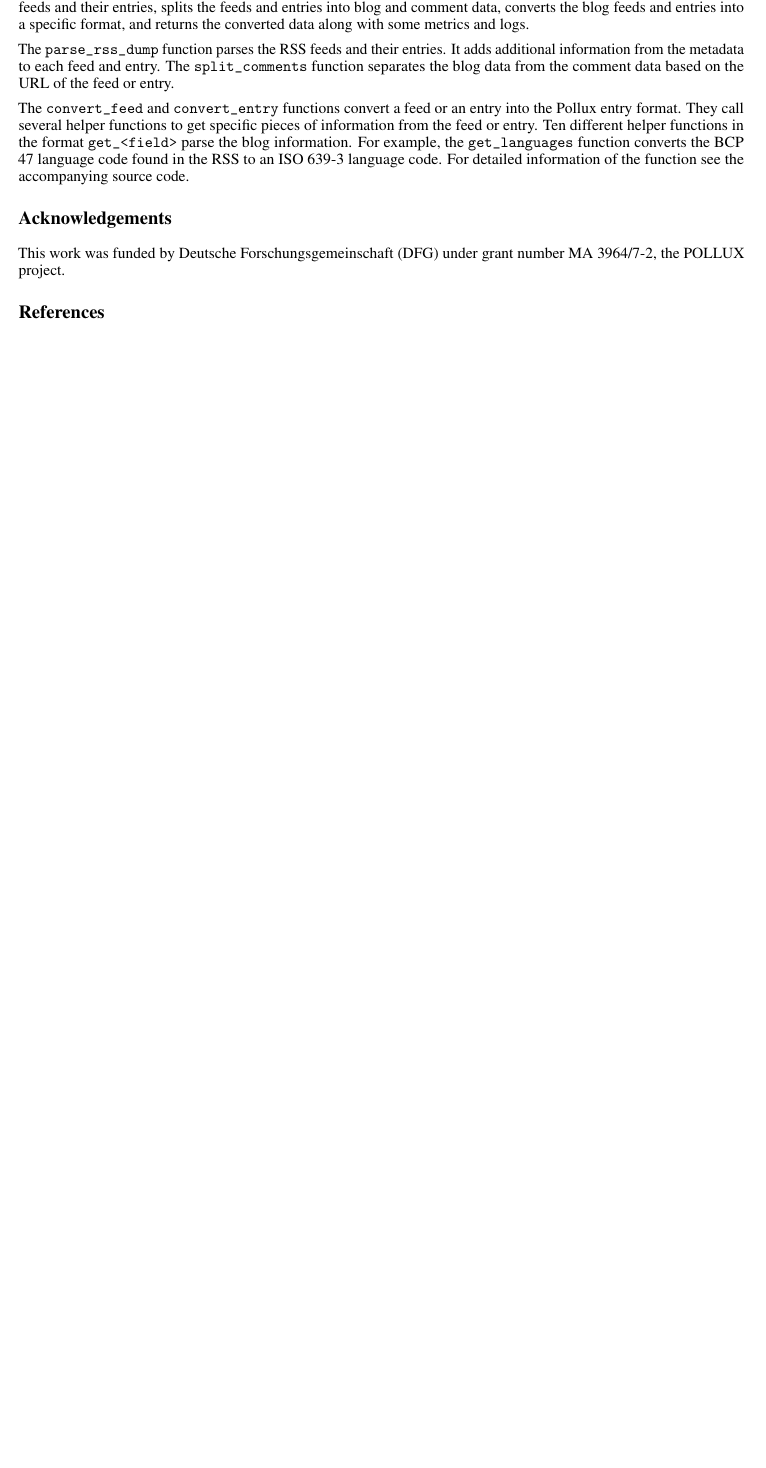
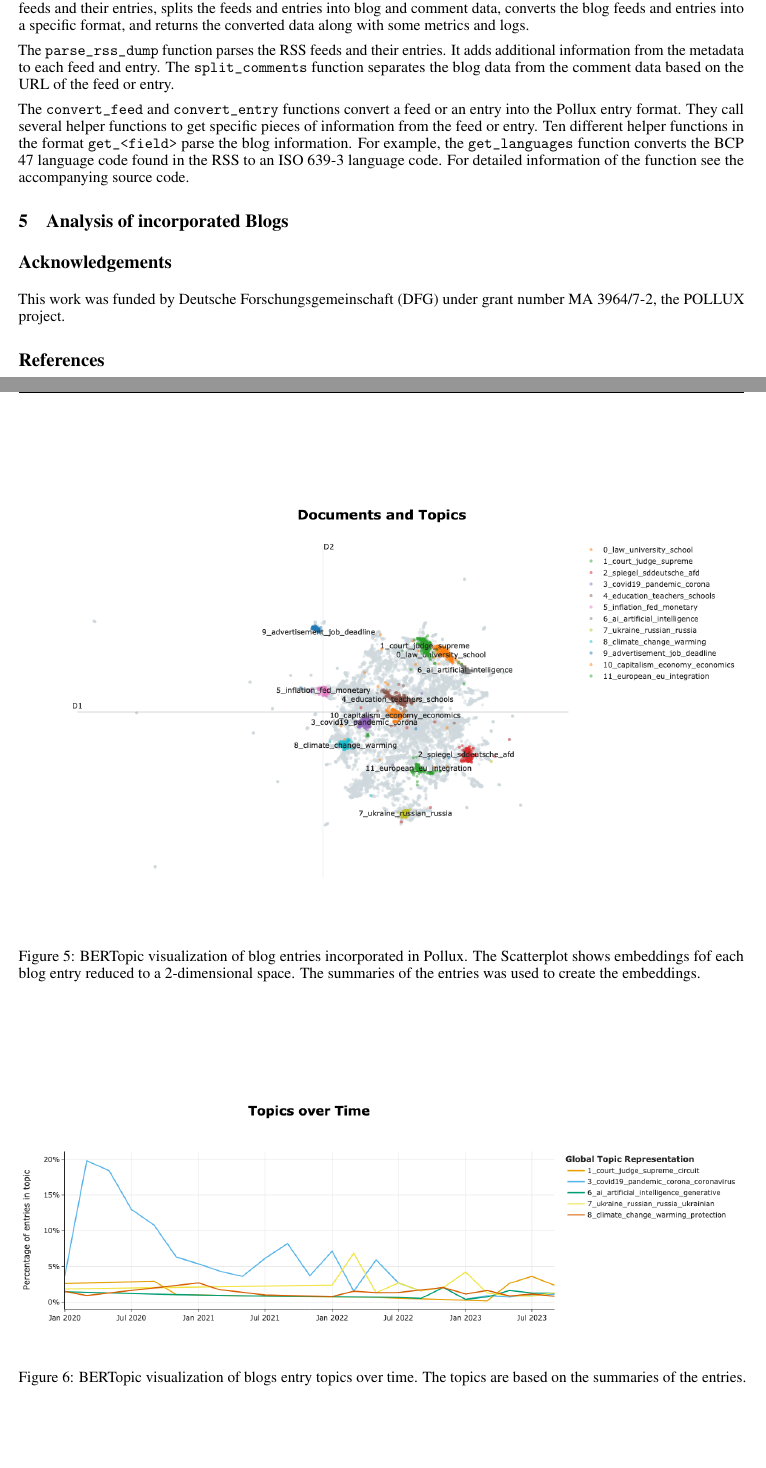
Before and after one commit to tobihol/pollux-blogs-report, a LaTeX paper (report.tex): part of page 4 of 5 before the commit and two parts of pages 4 and 6 of 6 after it, the two joined at a grey line, cut so that both start at the same text, the shorter picture padded with empty space. Compiled offline with pdfLaTeX.

Commit message:
Add blogs analysis

```diff
--- a/report.tex
+++ b/report.tex
@@ -187,3 +187,17 @@ Ten different helper functions in the format \texttt{get\_<field>} parse the  bl
 	\end{minipage}
 \end{figure}
 
+\section{Analysis of incorporated Blogs}
+
+
+\begin{figure}[htb]
+	\includegraphics[width=1.0\textwidth]{figures/topic_viz_2d.png}
+	\caption{BERTopic visualization of blog entries incorporated in Pollux. The Scatterplot shows embeddings fof each blog entry reduced to a 2-dimensional space. The summaries of the entries was used to create the embeddings.}
+	\label{fig:topic_viz_2d}
+\end{figure}
+
+\begin{figure}[htb]
+    \includegraphics[width=1.0\textwidth]{figures/topics_over_time.png}
+    \caption{BERTopic visualization of blogs entry topics over time. The topics are based on the summaries of the entries.}
+    \label{fig:topics_over_time.png}
+\end{figure}
```
Also changed, not shown: figures/topic_viz_2d.png (added), figures/topics_over_time.png (added), report.tex (5 more changed lines), 1 other file.
